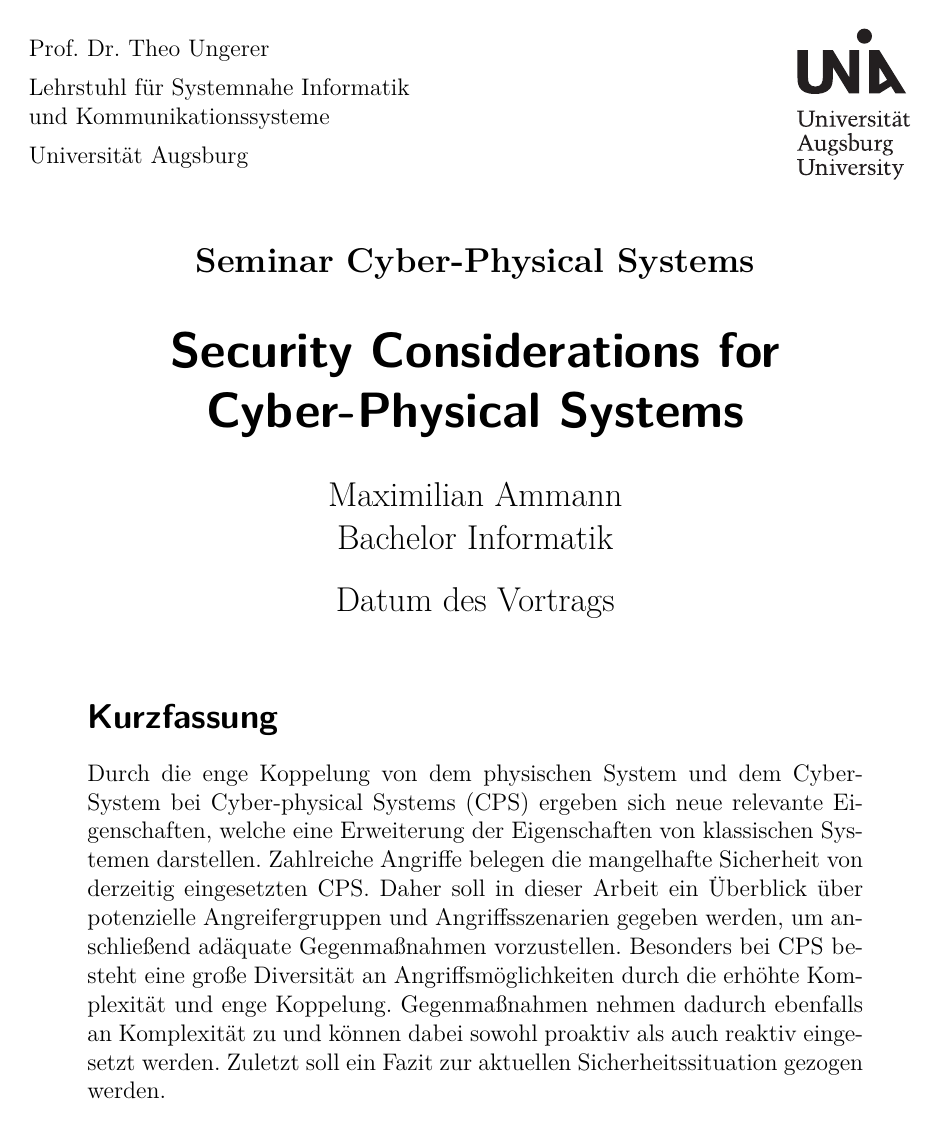
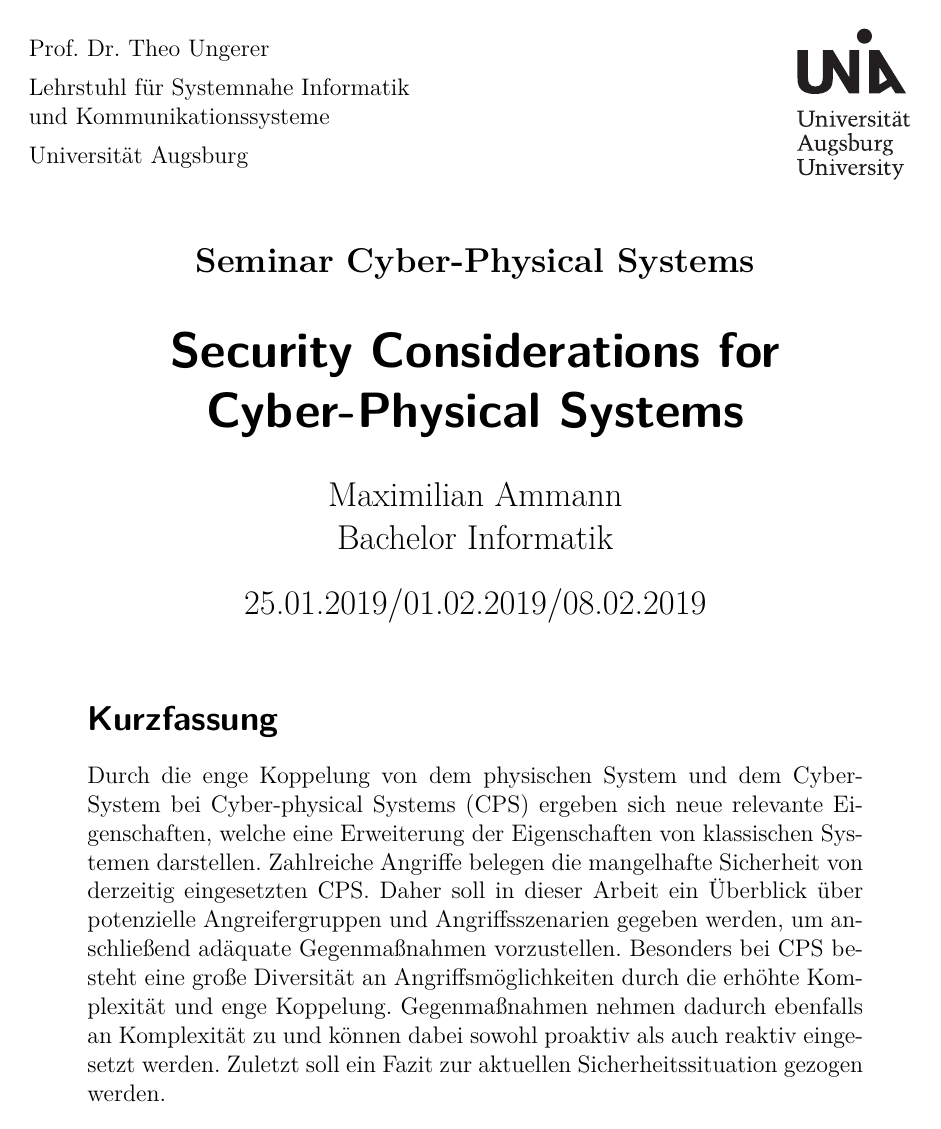
Before and after one commit to maxammann/cps-thesis, LaTeX slides (cps.tex): page 1 of 15. Compiled offline with pdfLaTeX.

Commit message:
Add Date

```diff
--- a/cps.tex
+++ b/cps.tex
@@ -39,7 +39,7 @@
     \Author{Maximilian Ammann}
     \Studiengang{Bachelor Informatik}
     \makeAuthor
-    \date{Datum des Vortrags \todo}
+    \date{25.01.2019/01.02.2019/08.02.2019}
     \subject{Seminar Cyber-Physical Systems}
 
     \maketitle
```
